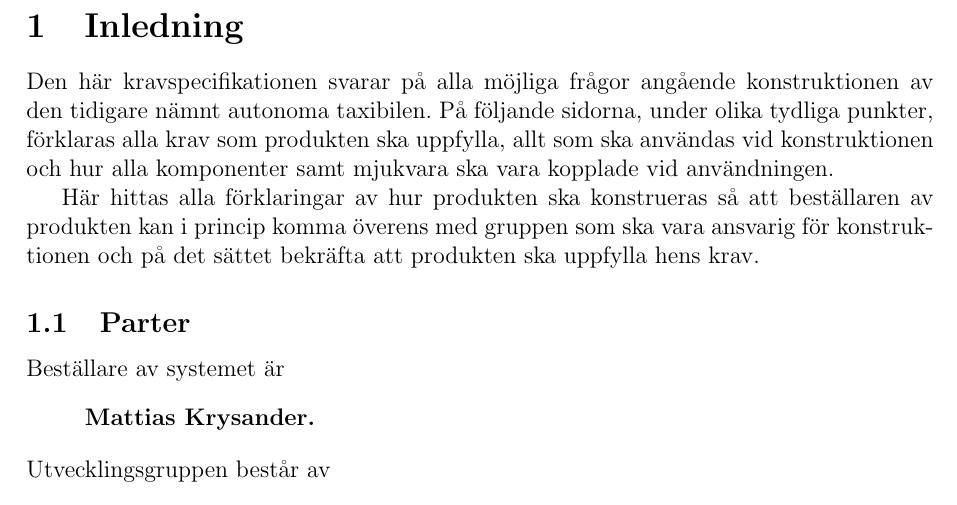
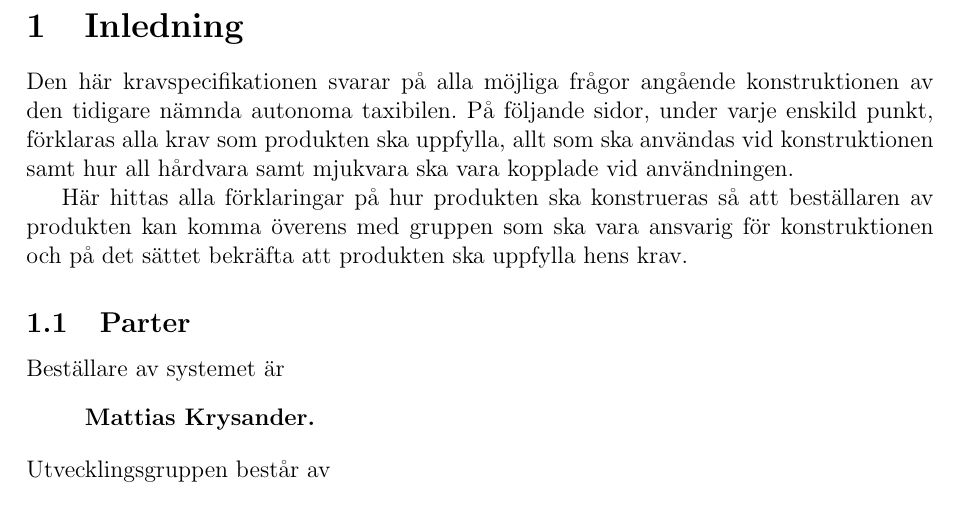
Before and after one commit to youhas97/autonom-taxi, a LaTeX paper (doc/kravspec/krav.tex, which reads doc/kravspec/sections/intro.tex): part of page 6 of 14, cut so that both start at the same text. Compiled offline with pdfLaTeX.

Commit message:
Rätta stavfel och formulera om meningar

```diff
--- a/doc/kravspec/sections/intro.tex
+++ b/doc/kravspec/sections/intro.tex
@@ -3,13 +3,13 @@
 \begin{document}
 \section{Inledning}
 Den här kravspecifikationen svarar på alla möjliga frågor angående
-konstruktionen av den tidigare nämnt autonoma taxibilen. På följande sidorna,
-under olika tydliga punkter, förklaras alla krav som produkten ska uppfylla,
-allt som ska användas vid konstruktionen och hur alla komponenter samt mjukvara
+konstruktionen av den tidigare nämnda autonoma taxibilen. På följande sidor,
+under varje enskild punkt, förklaras alla krav som produkten ska uppfylla,
+allt som ska användas vid konstruktionen samt hur all hårdvara samt mjukvara
 ska vara kopplade vid användningen.
 
-Här hittas alla förklaringar av hur produkten ska konstrueras så att
-beställaren av produkten kan i princip komma överens med gruppen som ska vara
+Här hittas alla förklaringar på  hur produkten ska konstrueras så att
+beställaren av produkten kan komma överens med gruppen som ska vara
 ansvarig för konstruktionen och på det sättet bekräfta att produkten ska
 uppfylla hens krav.
 
```
